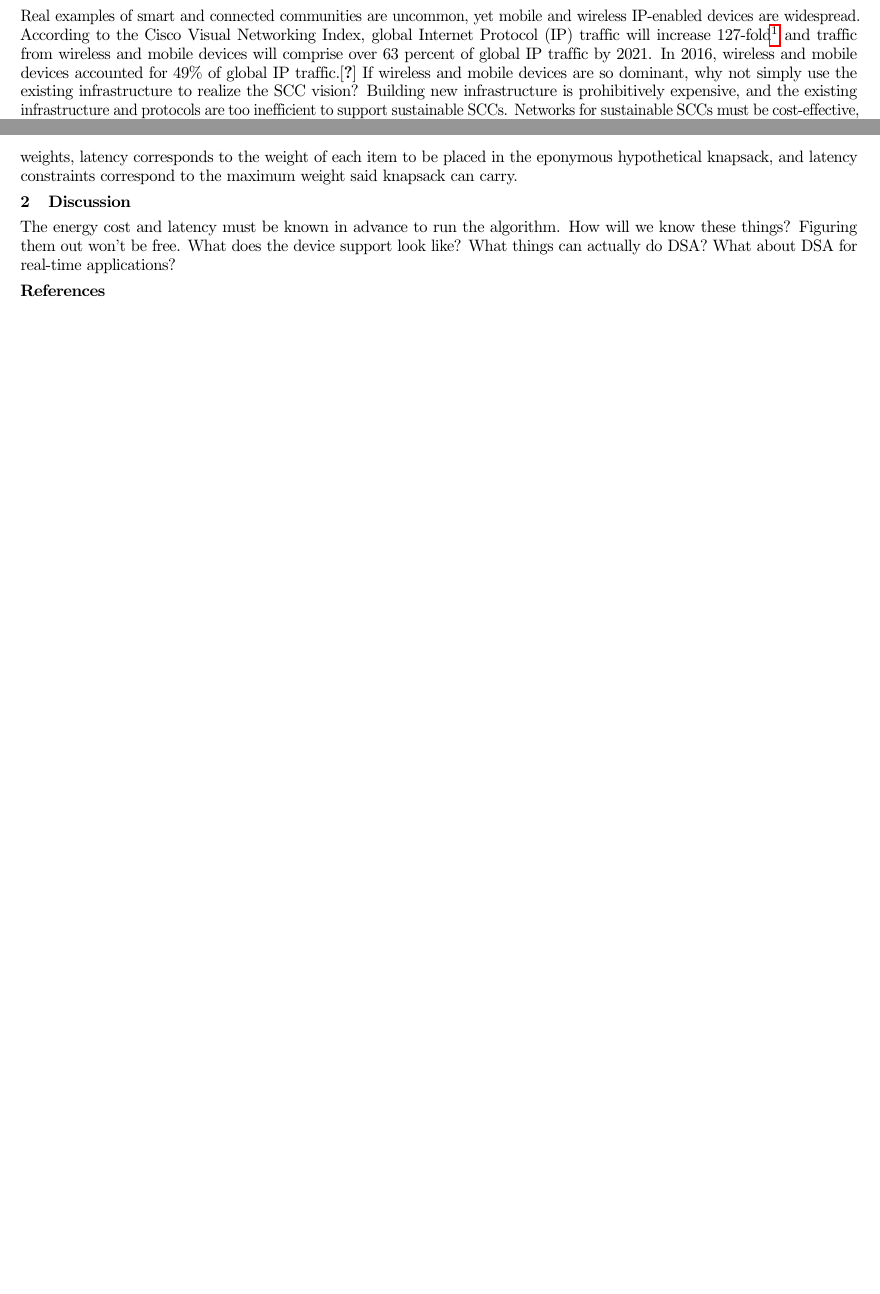
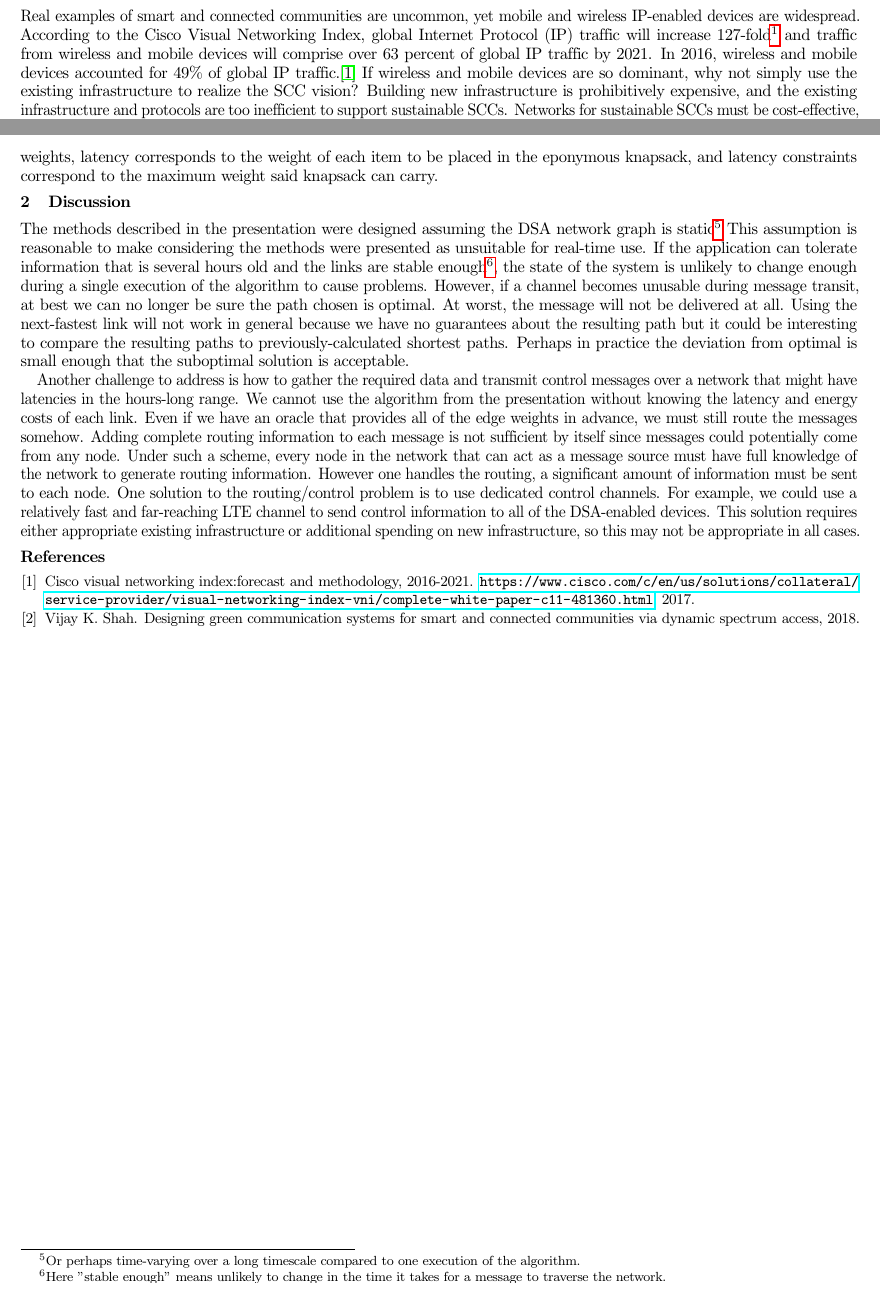
Before and after one commit to nseyedtalebi/cs686writeups, a LaTeX problem sheet (guestLectureAssignment2.tex, which reads guestLectureAssignment2.bib): two parts of pages 1 and 2 of 2, joined at a grey line, cut so that both start at the same text. Compiled offline with pdfLaTeX.

Commit message:
finished up the assignment

```diff
--- a/guestLectureAssignment2.bib
+++ b/guestLectureAssignment2.bib
@@ -0,0 +1,3 @@
+@Misc{shah,
+  author = {Shah, Vijay K.},
+  title  = {Designing Green Communication Systems for Smart and Connected Communities via Dynamic Spectrum Access},
@@ -0,0 +10 @@
+  title        = {Cisco Visual Networking Index:Forecast and Methodology, 2016-2021},
--- a/guestLectureAssignment2.tex
+++ b/guestLectureAssignment2.tex
@@ -26,11 +26,12 @@ Current wireless network offerings can be grouped into short-range and long-rang
 A technique called dynamic spectrum access (DSA) makes it possible to bridge the gap between the short and long-range systems by allowing devices to use different parts of the spectrum. In the United States, some bands like LTE \footnote{For licensed bands, secondary users must not cause interference for the primary licensee. LTE is a notable example of a licensed band where this is allowed} allow for DSA to be used. If a DSA-enabled device can access both WiFi networks and LTE networks, it can be used as a bridge between them. Very minimal new infrastructure is required and we can reuse existing networks, so this address our cost concerns.
 The traffic in an SCC network comes from a variety of devices, so there will be many different kinds of traffic. These disparate systems and messages do not share the same requirements. For example, losing a few packets of streaming video may be acceptable whereas file transfers require more reliability. DSA can address both our efficiency and QoS concerns by choosing which band(s) to use based on what is being sent. For example, a traffic sensor might not send or receive as much data as a mobile phone that is streaming video, so it does not need as much bandwidth. Since it is not interactive, perhaps the sensor also has relaxed latency requirements. A DSA-enabled device could send the sensor data on a slow, cheap channel and the video on a faster one. With DSA, we can choose the best available channel based on the requirements for each kind of traffic, which allows us to address both efficiency and QoS concerns. It should be noted that DSA-enabled networks are currently not suitable for real-time applications.
 
-There remains an important question to be answered: how do we find the best channel to use for a given message and requirements? We can model a DSA-enabled network as a weighted, undirected graph where each edge represents a communication channel\footnote{That is, a usable connection between two nodes that uses a specific part of the specturm} and each node represents a networked device. If we label the edges with the band the channel uses and weights representing latency and energy cost, then finding the best band amounts to finding the shortest path that meets the constraints for the traffic. This is an instance of the restricted shortest path problem\footnote{Restricted shortest path is known to be NP-Hard} The presentation introduces a new method that uses dynamic programming (DP) and combines the Floyd-Warshall algorithm for finding all-pair shortest-paths with a DP algorithm for solving the Knapsack problem. This makes intuitive sense - the energy cost corresponds to path weights, latency corresponds to the weight of each item to be placed in the eponymous hypothetical knapsack, and latency constraints correspond to the maximum weight said knapsack can carry.
+There remains an important question to be answered: how do we find the best channel to use for a given message and requirements? We can model a DSA-enabled network as a weighted, undirected graph where each edge represents a communication channel\footnote{That is, a usable connection between two nodes that uses a specific part of the specturm} and each node represents a networked device. If we label the edges with the band the channel uses and weights representing latency and energy cost, then finding the best band amounts to finding the shortest path that meets the constraints for the traffic. This is an instance of the restricted shortest path problem\footnote{Restricted shortest path is known to be NP-Hard} The presentation introduces a new method that uses dynamic programming (DP) and combines the Floyd-Warshall algorithm for finding all-pair shortest-paths with a DP algorithm for solving the Knapsack problem. This makes intuitive sense - the energy cost corresponds to path weights, latency corresponds to the weight of each item to be placed in the eponymous knapsack, and latency constraints correspond to the maximum weight said knapsack can carry.
 \section{Discussion}
-The energy cost and latency must be known in advance to run the algorithm. How will we know these things? Figuring them out won't be free.
-What does the device support look like? What things can actually do DSA?
-What about DSA for real-time applications?
+The methods described in the presentation were designed assuming the DSA network graph is static\footnote{Or perhaps time-varying over a long timescale compared to one execution of the algorithm.} This assumption is reasonable to make considering the methods were presented as unsuitable for real-time use. If the application can tolerate information that is several hours old and the links are stable enough\footnote{Here "stable enough" means unlikely to change in the time it takes for a message to traverse the network.}, the state of the system is unlikely to change enough during a single execution of the algorithm to cause problems. However, if a channel becomes unusable during message transit, at best we can no longer be sure the path chosen is optimal. At worst, the message will not be delivered at all. Using the next-fastest link will not work in general because we have no guarantees about the resulting path but it could be interesting to compare the resulting paths to previously-calculated shortest paths. Perhaps in practice the deviation from optimal is small enough that the suboptimal solution is acceptable.
+
+Another challenge to address is how to gather the required data and transmit control messages over a network that might have latencies in the hours-long range. We cannot use the algorithm from the presentation without knowing the latency and energy costs of each link. Even if we have an oracle that provides all of the edge weights in advance, we must still route the messages somehow. Adding complete routing information to each message is not sufficient by itself since messages could potentially come from any node. Under such a scheme, every node in the network that can act as a message source must have full knowledge of the network to generate routing information. However one handles the routing, a significant amount of information must be sent to each node. One solution to the routing/control problem is to use dedicated control channels.  For example, we could use a relatively fast and far-reaching LTE channel to send control information to all of the DSA-enabled devices. This solution requires either appropriate existing infrastructure or additional spending on new infrastructure, so this may not be appropriate in all cases.
+
 \bibliographystyle{plain}
 \bibliography{guestLectureAssignment2}
 
```
Also changed, not shown: guestLectureAssignment2.bib (10 more changed lines).
